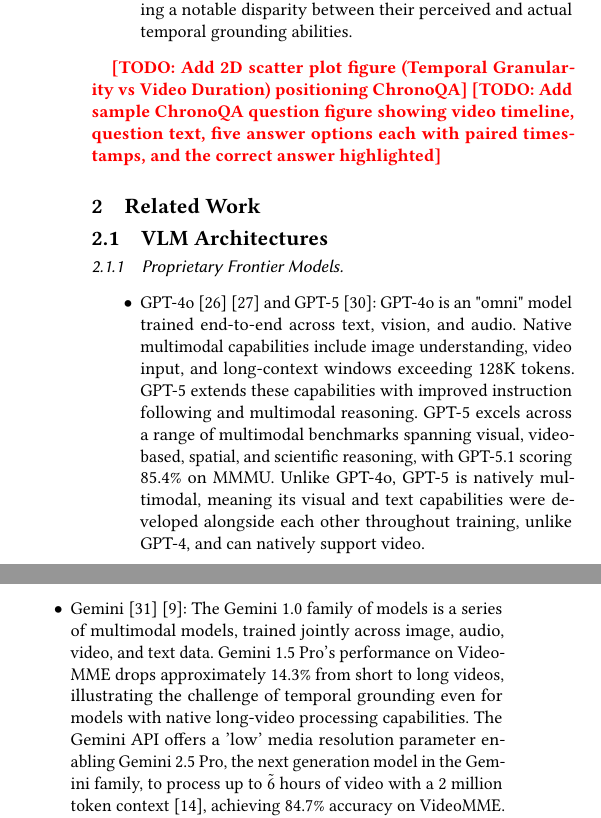
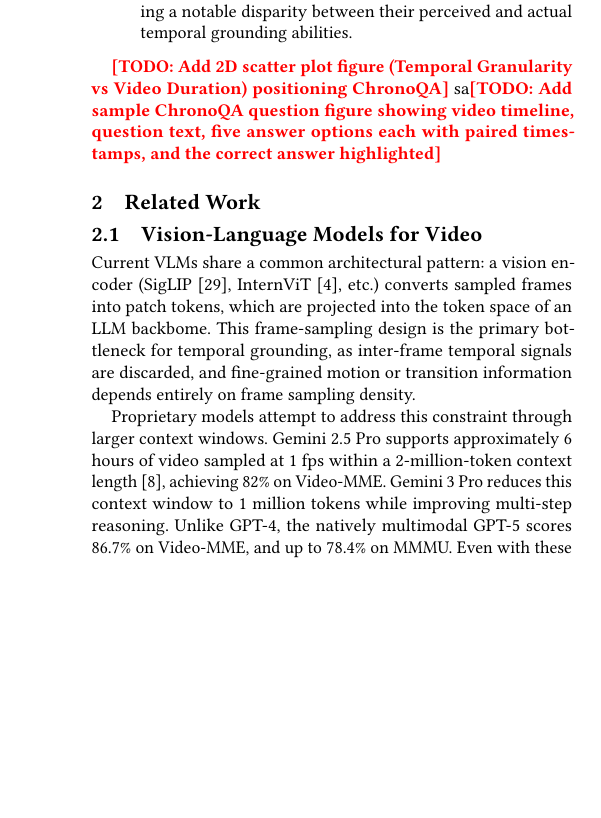
Before and after one commit to PR0C355/undergrad-thesis, a LaTeX paper (main.tex): two parts of the columns of page 2 of 11 before the commit and part of one column of page 2 of 10 after it, the two joined at a grey line, cut so that both start at the same text, the shorter picture padded with empty space. Compiled offline with pdfLaTeX.

Commit message:
some related works rewritten

```diff
--- a/main.tex
+++ b/main.tex
@@ -223,7 +223,7 @@
 
 
 \todo{Add 2D scatter plot figure (Temporal Granularity vs Video Duration) positioning ChronoQA}
-\todo{Add sample ChronoQA question figure showing video timeline, question text, five answer options each with paired timestamps, and the correct answer highlighted}
+sa\todo{Add sample ChronoQA question figure showing video timeline, question text, five answer options each with paired timestamps, and the correct answer highlighted}
 
 
 %%
@@ -235,11 +235,10 @@
 % Structured, critical review of VLM architectures, benchmarks, and temporal/video
 % understanding. Establishing where each falls short and how ChronoQA addresses that gap.
 
-\subsection{VLM Architectures}
+\subsection{Vision-Language Models for Video}
+Current VLMs share a common architectural pattern: a vision encoder (SigLIP \cite{siglip}, InternViT \cite{internvl}, etc.) converts sampled frames into patch tokens, which are projected into the token space of an LLM backbome. This frame-sampling design is the primary bottleneck for temporal grounding, as inter-frame temporal signals are discarded, and fine-grained motion or transition information depends entirely on frame sampling density.
 
-\subsubsection{Proprietary Frontier Models}
+Proprietary models attempt to address this constraint through larger context windows. Gemini 2.5 Pro supports approximately 6 hours of video sampled at 1 fps within a 2-million-token context length \cite{gemini2.5-video}, achieving 82\% on Video-MME. Gemini 3 Pro reduces this context window to 1 million tokens while improving multi-step reasoning. Unlike GPT-4, the natively multimodal GPT-5 scores 86.7\% on Video-MME, and up to 78.4\% on MMMU. Even with these expanded context windows, VLMs are shown to exhibit a degradation in performance as video duration increases \cite{longvideosurvey}, indicating that simply increasing context length is insufficient for resolving temporal grounding limitations. Open-source models like Qwen3-VL and Molmo2 introduce spatio-temporal grounding and video tracking, but operate at smaller effective temporal resolutions.
 
-\begin{itemize}
-  \item GPT-4o \cite{gpt-4} \cite{gpt-4o} and GPT-5 \cite{gpt-5}: GPT-4o is an "omni" model trained end-to-end across text, vision, and audio. Native multimodal capabilities include image understanding, video input, and long-context windows exceeding 128K tokens. GPT-5 extends these capabilities with improved instruction following and multimodal reasoning. GPT-5 excels across a range of multimodal benchmarks spanning visual, video-based, spatial, and scientific reasoning, with GPT-5.1 scoring 85.4\% on MMMU. Unlike GPT-4o, GPT-5 is natively multimodal, meaning its visual and text capabilities were developed alongside each other throughout training, unlike GPT-4, and can natively support video.
+While humans achieve over 98\% accuracy on SpookyBench \cite{spookybench}, fifteen state-of-the-art VLMs failed to identify any content, scoring 0\%. This categorical failure highlights a critical time-blindness in current architectures, which rely heavily on spatial features and struggle to decode information presented through purely temporal noise sequences, directly motivating ChronoQA's focus.
 
-  \item Gemini \cite{gemini1.0} \cite{gemini2.5}: The Gemini 1.0 family of models is a series of multimodal models, trained jointly across image, audio, video, and text data. Gemini 1.5 Pro's performance on Video-MME drops approximately 14.3\% from short to long videos, illustrating the challenge of temporal grounding even for models with native long-video processing capabilities. The Gemini API offers a 'low' media resolution parameter enabling Gemini 2.5 Pro, the next generation model in the Gemini family, to process up to \~6 hours of video with a 2 million token context \cite{gemini2.5-video}, achieving 84.7\% accuracy on VideoMME. Gemini 3 Pro \cite{gemini3}, the most recent addition to the Gemini family, outperforms Gemini 2.5 Pro in speed, coding, and complex, multi-step reasoning, and similar video context capabilities, but with a 1 million token context window.
@@ -260,19 +249,4 @@
-Throughout these models, we notice a common architectural pattern. The model consists of a vision encoder (SigLIP \cite{siglip}, InternViT \cite{internvl}, etc.), which projects visual tokens into the language token space, before being paired with an LLM backbone. This pattern processes videos as sequences of sampled frames, abandoning the fine-grained temporal information between frames.
-
-SpookyBench \cite{spookybench} tests 15 state-of-the-art video VLMs on tasks requiring encoding information purely in temporal sequences, finding 0\% accuracy across all models, while humans scored over 98\%.
-
-Current state-of-the-art VLMs struggle with spatiotemporal awareness. VLM4D \cite{vlm4d} illustrates this, showing models can still fail at basic physical movement, often struggling to distinguish between clockwise/counter-clockwise rotations or simple lateral movements (e.g., a car moving right being labeled as moving left). This motivates a benchmark focused on temporal grounding, assessing how things change over time, rather than just spatial comprehension.
-
-% THIS IS STILL A MAYBE, IDK IF I LIKE IT
-% Most benchmarks reward a model for recognizing a "dog" and a "ball" (spatial), but they don't
-% sufficiently penalize the model if it can't tell if the ball is spinning or which way the dog
-% is running (temporal). This evidence "motivates" the need for ChronoQA, ensuring the model
-% _must_ understand the sequence of frames to get the answer right, rather than just guessing
-% based on a single static image.
-
-\subsection{Existing VLM Benchmarks}
-
-\subsubsection{Image-Based Benchmarks}
+\subsection{Video Understanding Benchmarks}
 
 \begin{itemize}
   \item \textbf{MMBench} \cite{mmbench}: Evaluates approximately 3,217 questions across 20 ability dimensions using a hierarchical taxonomy of perceptual and reasoning skills. Introduces CircularEval to combat positional bias by cycling correct answers across all option positions, and LLM-based choice extraction for models with weak instruction following. ChronoQA adopts both strategies.
```
Also changed, not shown: papers.bib (+10 -0 lines), main.tex (14 more changed lines).
